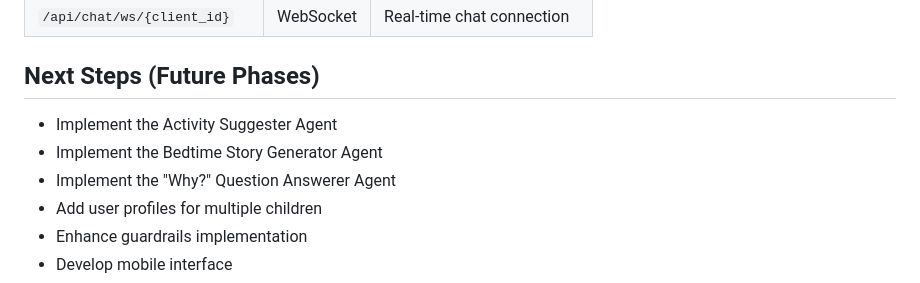
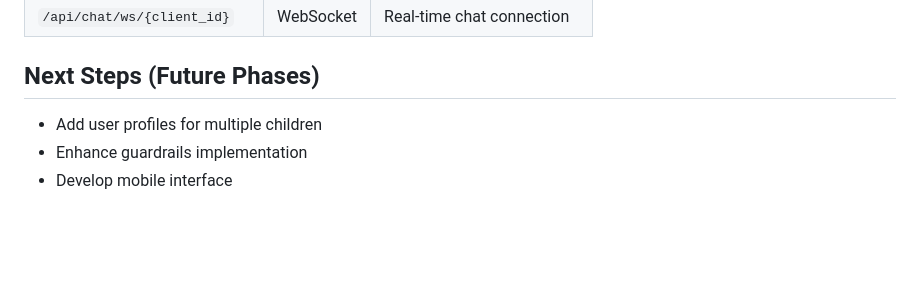
Before and after one commit to neelavarrao/kidspark-ai, a Markdown page: README.md, the part around the change. GitHub-like rendering; blank space fills up the shorter version.

Commit message:
Update README to remove agent implementation plans
Removed planned features for agents from the README.

```diff
--- a/README.md
+++ b/README.md
@@ -109,9 +109,6 @@ The application will be available at http://127.0.0.1:8000
 
 ## Next Steps (Future Phases)
 
-- Implement the Activity Suggester Agent
-- Implement the Bedtime Story Generator Agent
-- Implement the "Why?" Question Answerer Agent
 - Add user profiles for multiple children
 - Enhance guardrails implementation
 - Develop mobile interface
```
